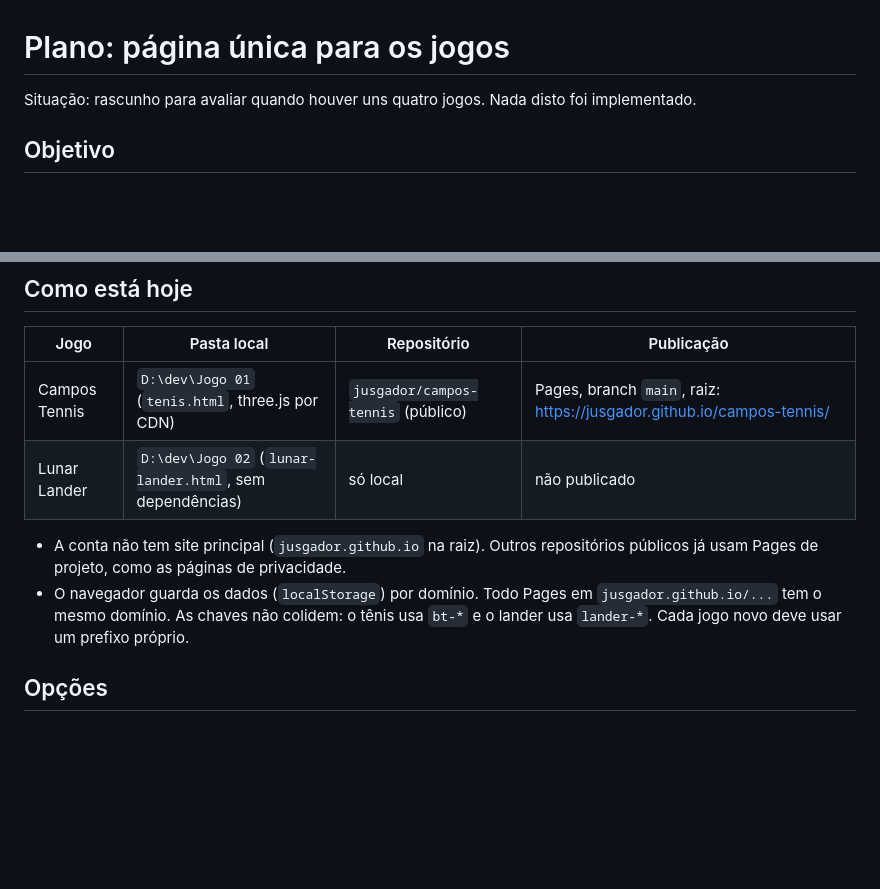
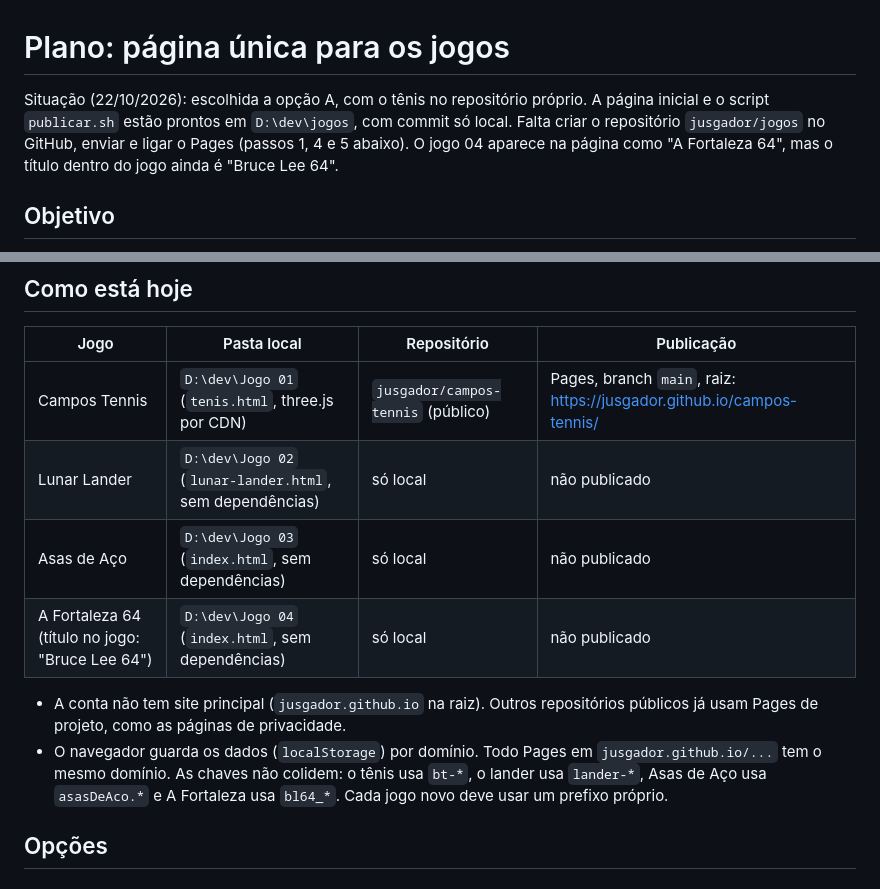
Before and after one commit to jusgador/jogos, a Markdown page: lander/PLANO-PUBLICACAO.md, 2 parts joined by grey strips. Rendered like a GitHub page; blank space fills up the shorter version.

Commit message:
Plano de publicação: opção A em andamento, quatro jogos
Co-Authored-By: Claude Opus 5.5 <noreply@anthropic.com>

```diff
--- a/lander/PLANO-PUBLICACAO.md
+++ b/lander/PLANO-PUBLICACAO.md
@@ -1,6 +1,6 @@
 # Plano: página única para os jogos
 
-Situação: rascunho para avaliar quando houver uns quatro jogos. Nada disto foi implementado.
+Situação (22/10/2026): escolhida a opção A, com o tênis no repositório próprio. A página inicial e o script `publicar.sh` estão prontos em `D:\dev\jogos`, com commit só local. Falta criar o repositório `jusgador/jogos` no GitHub, enviar e ligar o Pages (passos 1, 4 e 5 abaixo). O jogo 04 aparece na página como "A Fortaleza 64", mas o título dentro do jogo ainda é "Bruce Lee 64".
 
 ## Objetivo
 
@@ -12,9 +12,11 @@ Ter uma página inicial onde se escolhe o jogo (Campos Tennis, Lunar Lander e os
 |---|---|---|---|
 | Campos Tennis | `D:\dev\Jogo 01` (`tenis.html`, three.js por CDN) | `jusgador/campos-tennis` (público) | Pages, branch `main`, raiz: https://jusgador.github.io/campos-tennis/ |
 | Lunar Lander | `D:\dev\Jogo 02` (`lunar-lander.html`, sem dependências) | só local | não publicado |
+| Asas de Aço | `D:\dev\Jogo 03` (`index.html`, sem dependências) | só local | não publicado |
+| A Fortaleza 64 (título no jogo: "Bruce Lee 64") | `D:\dev\Jogo 04` (`index.html`, sem dependências) | só local | não publicado |
 
 - A conta não tem site principal (`jusgador.github.io` na raiz). Outros repositórios públicos já usam Pages de projeto, como as páginas de privacidade.
-- O navegador guarda os dados (`localStorage`) por domínio. Todo Pages em `jusgador.github.io/...` tem o mesmo domínio. As chaves não colidem: o tênis usa `bt-*` e o lander usa `lander-*`. Cada jogo novo deve usar um prefixo próprio.
+- O navegador guarda os dados (`localStorage`) por domínio. Todo Pages em `jusgador.github.io/...` tem o mesmo domínio. As chaves não colidem: o tênis usa `bt-*`, o lander usa `lander-*`, Asas de Aço usa `asasDeAco.*` e A Fortaleza usa `bl64_*`. Cada jogo novo deve usar um prefixo próprio.
 
 ## Opções
 
```
